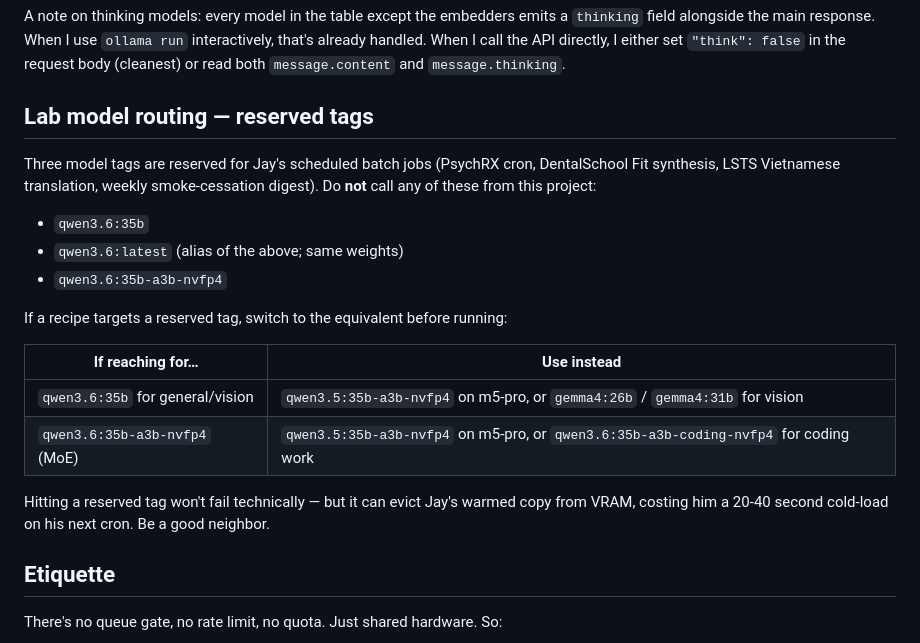
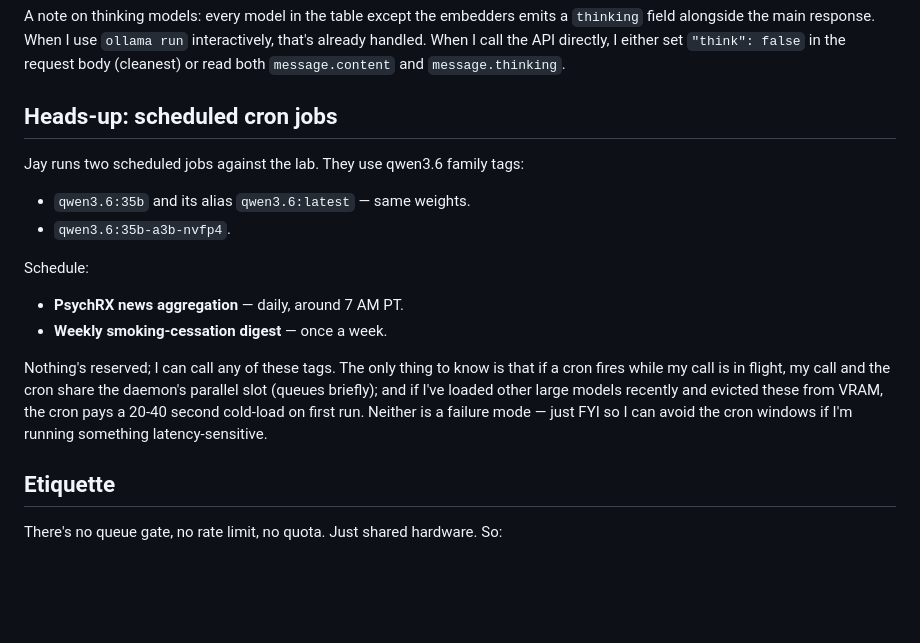
Before and after one commit to counselorjay/student-lab, a Markdown page: docs/claude-md-template.md, the part around the change. Rendered like a GitHub page; blank space fills up the shorter version.

Commit message:
Drop reserved framing; replace with cron heads-up (2 jobs only)
Jay walked back the 'reserved (please do not call)' framing. Reality is
narrower than the previous draft suggested:

- Only TWO cron jobs use the qwen3.6 family tags: PsychRX news
  aggregation (daily, around 7 AM PT) and a weekly smoking-cessation
  digest. DentalSchool Fit synth and LSTS Vietnamese translation are
  on-demand jobs, not cron, and were incorrectly listed earlier.
- Nothing is actually reserved at the daemon. Students can call these
  tags; the only cost is cron queueing or a 20-40s cold-load on the
  next cron run. That's an FYI, not a rule.

student-onboarding.md and claude-md-template.md now lead with "Heads-up:
scheduled cron jobs" instead of "Reserved (do not call)". The CLAUDE.md
template's substitution table (use X instead of Y) is gone since there's
nothing to substitute around.

Co-Authored-By: Claude Opus 4.7 <noreply@anthropic.com>

```diff
--- a/docs/claude-md-template.md
+++ b/docs/claude-md-template.md
@@ -207,22 +207,19 @@ The plain `gemma4:31b` / `gemma4:26b` / `gemma4:e4b` tags stay available for com
 
 A note on thinking models: every model in the table except the embedders emits a `thinking` field alongside the main response. When I use `ollama run` interactively, that's already handled. When I call the API directly, I either set `"think": false` in the request body (cleanest) or read both `message.content` and `message.thinking`.
 
-## Lab model routing — reserved tags
+## Heads-up: scheduled cron jobs
 
-Three model tags are reserved for Jay's scheduled batch jobs (PsychRX cron, DentalSchool Fit synthesis, LSTS Vietnamese translation, weekly smoke-cessation digest). Do **not** call any of these from this project:
+Jay runs two scheduled jobs against the lab. They use qwen3.6 family tags:
 
-- `qwen3.6:35b`
-- `qwen3.6:latest` (alias of the above; same weights)
-- `qwen3.6:35b-a3b-nvfp4`
+- `qwen3.6:35b` and its alias `qwen3.6:latest` — same weights.
+- `qwen3.6:35b-a3b-nvfp4`.
 
-If a recipe targets a reserved tag, switch to the equivalent before running:
+Schedule:
 
-| If reaching for…                     | Use instead                                                                          |
-|--------------------------------------|--------------------------------------------------------------------------------------|
-| `qwen3.6:35b` for general/vision     | `qwen3.5:35b-a3b-nvfp4` on m5-pro, or `gemma4:26b` / `gemma4:31b` for vision         |
-| `qwen3.6:35b-a3b-nvfp4` (MoE)        | `qwen3.5:35b-a3b-nvfp4` on m5-pro, or `qwen3.6:35b-a3b-coding-nvfp4` for coding work |
+- **PsychRX news aggregation** — daily, around 7 AM PT.
+- **Weekly smoking-cessation digest** — once a week.
 
-Hitting a reserved tag won't fail technically — but it can evict Jay's warmed copy from VRAM, costing him a 20-40 second cold-load on his next cron. Be a good neighbor.
+Nothing's reserved; I can call any of these tags. The only thing to know is that if a cron fires while my call is in flight, my call and the cron share the daemon's parallel slot (queues briefly); and if I've loaded other large models recently and evicted these from VRAM, the cron pays a 20-40 second cold-load on first run. Neither is a failure mode — just FYI so I can avoid the cron windows if I'm running something latency-sensitive.
 
 ## Etiquette
 
```
Also changed, not shown: docs/student-onboarding.md (+1 -1 lines).
